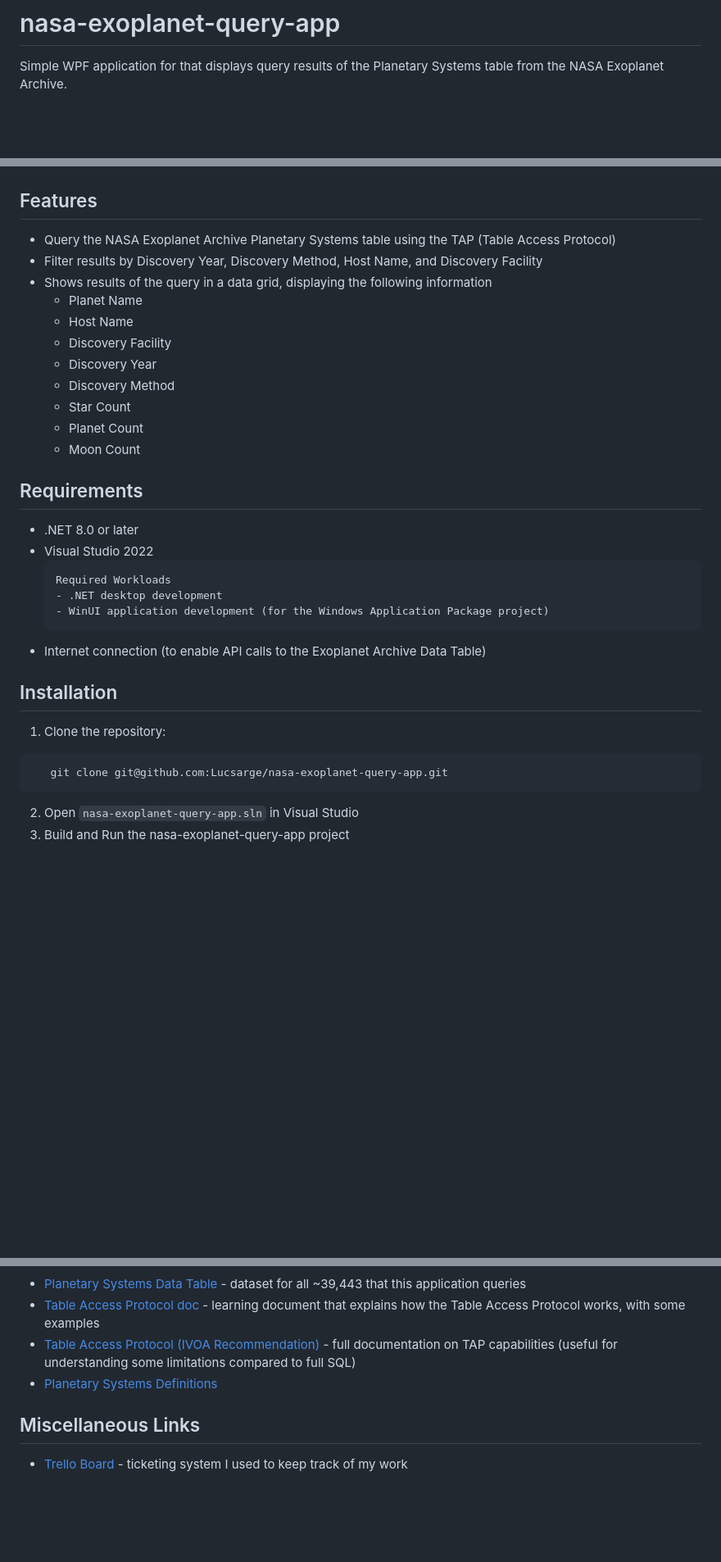
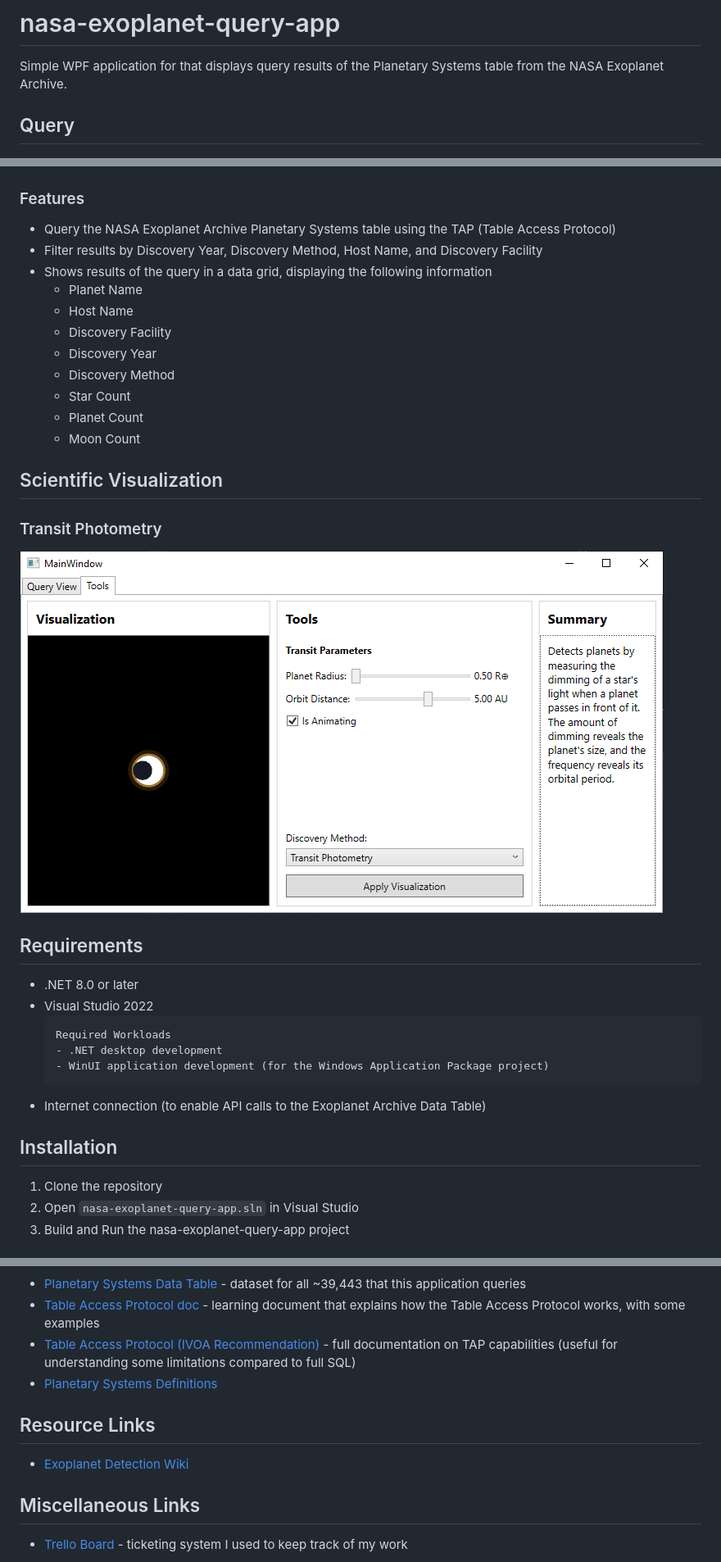
Before and after one commit to Lucsarge/nasa-exoplanet-query-app, a Markdown page: README.md, 3 parts joined by grey strips. Shown at 82% size. Drawn GitHub-style; pictures changed too: transit_photometry.png (added); blank space fills up the shorter version.

Commit message:
[EXOP-17] disable unused properties and update README

````diff
--- a/README.md
+++ b/README.md
@@ -1,9 +1,10 @@
 # nasa-exoplanet-query-app
 Simple WPF application for that displays query results of the Planetary Systems table from the NASA Exoplanet Archive.
 
+## Query
 ![Exoplanet Query App on Startup](app_startup.png)
 
-## Features
+### Features
 - Query the NASA Exoplanet Archive Planetary Systems table using the TAP (Table Access Protocol)
 - Filter results by Discovery Year, Discovery Method, Host Name, and Discovery Facility
 - Shows results of the query in a data grid, displaying the following information
@@ -15,6 +16,11 @@ Simple WPF application for that displays query results of the Planetary Systems
     - Star Count
     - Planet Count
     - Moon Count
+
+## Scientific Visualization
+
+### Transit Photometry
+![Transit Photometry in SciVis](transit_photometry.png)
 
 ## Requirements
 - .NET 8.0 or later
@@ -28,10 +34,7 @@ Simple WPF application for that displays query results of the Planetary Systems
 
 ## Installation
 
-1. Clone the repository:
-```
-   git clone git@github.com:Lucsarge/nasa-exoplanet-query-app.git
-```
+1. Clone the repository
 2. Open `nasa-exoplanet-query-app.sln` in Visual Studio
 3. Build and Run the nasa-exoplanet-query-app project
 
@@ -51,6 +54,9 @@ Simple WPF application for that displays query results of the Planetary Systems
 - [Table Access Protocol (IVOA Recommendation)](https://www.ivoa.net/documents/TAP/20190927/REC-TAP-1.1.html) - full documentation on TAP capabilities (useful for understanding some limitations compared to full SQL)
 - [Planetary Systems Definitions](https://exoplanetarchive.ipac.caltech.edu/docs/API_PS_columns.html)
 
+## Resource Links
+- [Exoplanet Detection Wiki](https://en.wikipedia.org/wiki/Methods_of_detecting_exoplanets)
+
 ## Miscellaneous Links
 - [Trello Board](https://trello.com/b/4uqGBbif/nasa-exoplanet-query-app) - ticketing system I used to keep track of my work
 
````
Also changed, not shown: 2 other files.
